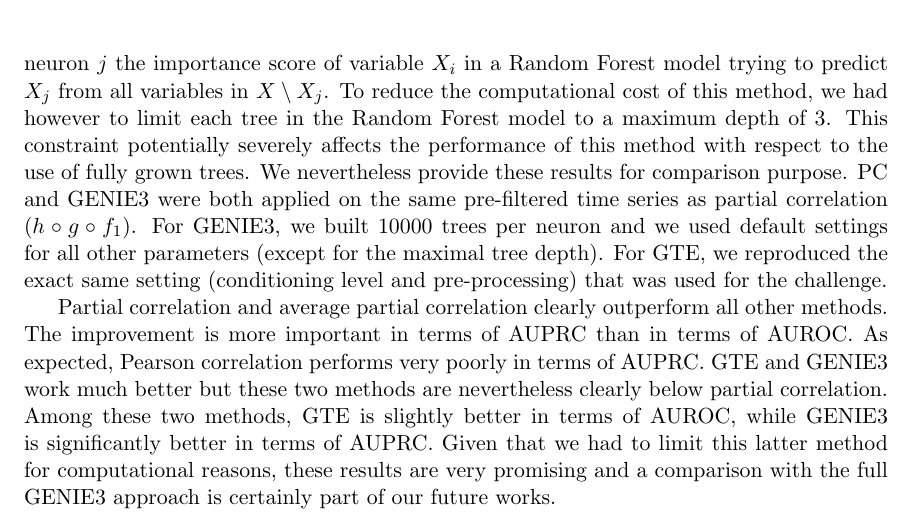
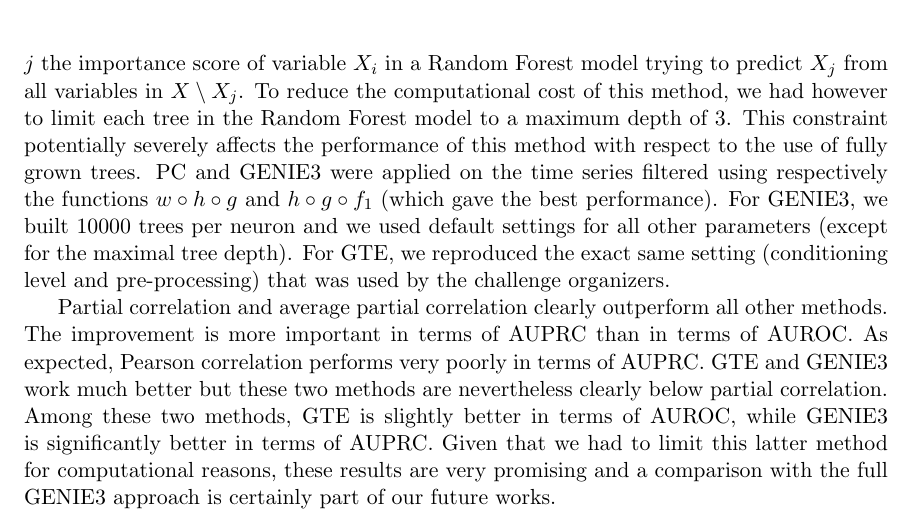
Before and after one commit to asutera/paper-connectomics, a LaTeX thesis (article.tex): part of page 5 of 13, cut so that both start at the same text. Compiled offline with pdfLaTeX.

Commit message:
section 4: precision filtering GENIE3 et PC

```diff
--- a/article.tex
+++ b/article.tex
@@ -433,13 +433,13 @@ $j$ the importance score of variable $X_i$ in a Random Forest model trying to
 predict $X_j$ from all variables in $X\setminus X_j$. To reduce the
 computational cost of this method, we had however to limit each tree in the
 Random Forest model to a maximum depth of 3. This constraint potentially
-severely affects the performance of this method with respect to the use of fully
-grown trees. We nevertheless provide these results for comparison purpose. PC
-and GENIE3 were both applied on the same pre-filtered time series as partial
-correlation ($h\circ g \circ f_1$). For GENIE3, we built 10000 trees per neuron
-and we used default settings for all other parameters (except for the maximal
-tree depth). For GTE, we reproduced the exact same setting (conditioning level
-and pre-processing) that was used for the challenge.
+severely affects the performance of this method with respect to the use of
+fully grown trees. PC and GENIE3 were applied on the time series filtered using
+respectively the functions $w\circ h\circ g$ and $h\circ g\circ f_1$ (which
+gave the best performance). For GENIE3, we built 10000 trees per neuron and we
+used default settings for all other parameters (except for the maximal tree
+depth). For GTE, we reproduced the exact same setting (conditioning level and
+pre-processing) that was used by the challenge organizers.
 
 %% To assess our method, we focus on the \textit{normal-2} dataset
 %% provided by the organizers of the Connectomics challenge. Experiments
```
